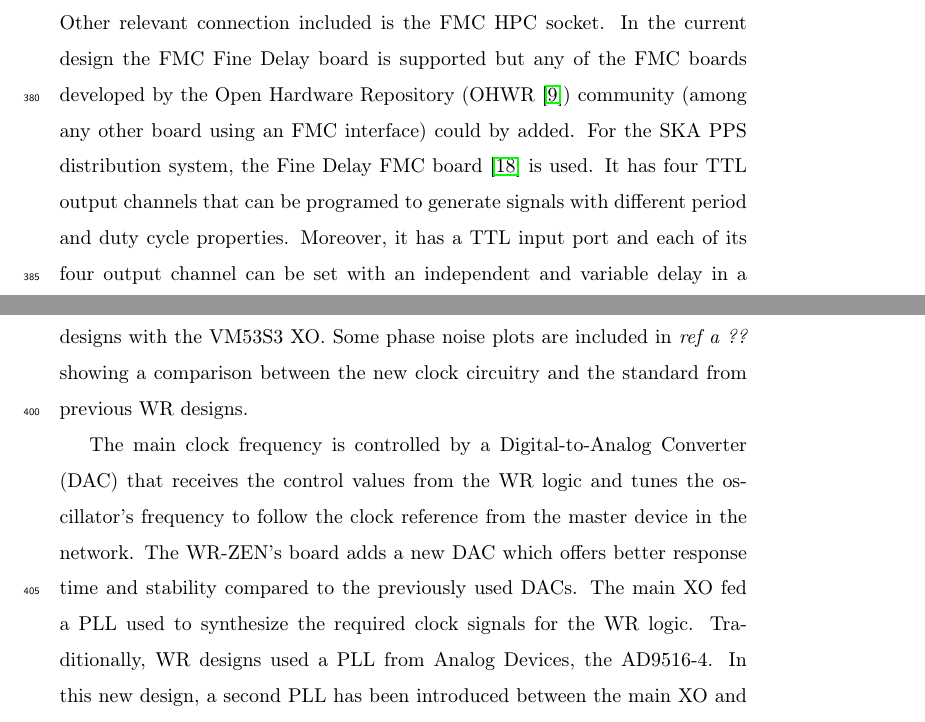
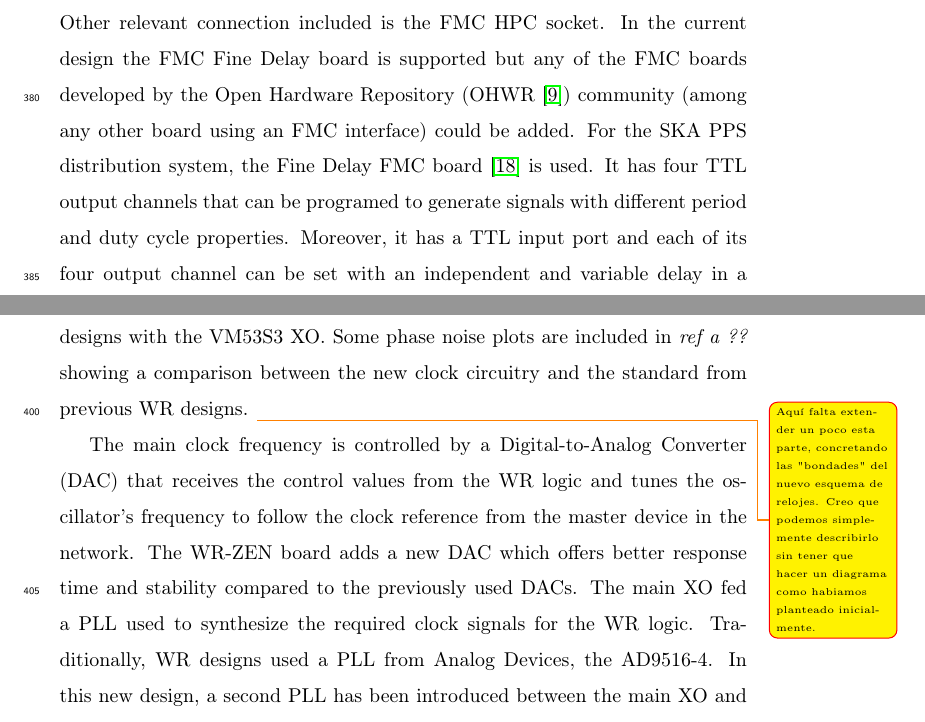
Before and after one commit to felipet/ska_paper, a LaTeX paper (paper_src/elsarticle-template.tex, which reads paper_src/sec/pps-system-ska.tex): two parts of pages 15 and 16 of 37, joined at a grey line, cut so that both start at the same text. Compiled offline with pdfLaTeX.

Commit message:
paper_src/sec/pps-system-ska.tex: Minor changes.
Signed-off-by: Miguel Jimenez Lopez <klyone@ugr.es>

```diff
--- a/paper_src/sec/pps-system-ska.tex
+++ b/paper_src/sec/pps-system-ska.tex
@@ -122,13 +122,13 @@ by the design in Hardware Description Language, HDL, which includes the major pa
 
 The board adds two Ethernet copper ports. In the current design, they are used mainly for remote management of the board, but in future developments, those ports would be connected to standard PTP devices via copper links. The WR-NIC drivers allow the communication and forwarding of packets between the copper Ethernet interfaces and the fibre ones used by the WR network. Other relevant connection included is the FMC HPC socket. In the current design the FMC Fine Delay board
 is supported but any of the FMC boards developed by the Open Hardware
-Repository (OHWR \cite{ohwr:repo}) community (among any other board using an FMC interface) could by added. For the SKA PPS distribution system, the Fine Delay FMC board \cite{ohwr:fmc-fine-delay} is used. It has four TTL output channels that can be programed to generate signals with different period and duty cycle properties. Moreover, it has a TTL input port and each of its four output channel can be set with an independent and variable delay in a range between 600ps and 120s respect to the input port. The Fine Delay FMC includes an ACAM TDC chip to implement all the functionalities described above.
+Repository (OHWR \cite{ohwr:repo}) community (among any other board using an FMC interface) could be added. For the SKA PPS distribution system, the Fine Delay FMC board \cite{ohwr:fmc-fine-delay} is used. It has four TTL output channels that can be programed to generate signals with different period and duty cycle properties. Moreover, it has a TTL input port and each of its four output channel can be set with an independent and variable delay in a range between 600ps and 120s respect to the input port. The Fine Delay FMC includes an ACAM TDC chip to implement all the functionalities described above.
 
 The WR-ZEN also includes a SAMTEC connector that is used to add extra circuitry to provide redundancy (duplicate power supply) and other additional components such as fans, LCD display, power supply control chips, etc.
 
-The usual clock schema included in standard WR designs has been modified looking for an improvement of the clock stability and a more flexible schema to synthesize clock signals from the main clock reference used by WR. The new clock circuitry is depicted in diagram ??. The main WR crystal oscillator (XO) is replaced by a Crystek CVHD-950 with a nominal frequency of 50 MHz. This oscillator is better isolated and offers a lower noise profile compared to previous designs with the VM53S3 XO. Some phase noise plots are included in  \textit{ref a ??} showing a comparison between the new clock circuitry and the standard from previous WR designs.
+The usual clock schema included in standard WR designs has been modified looking for an improvement of the clock stability and a more flexible schema to synthesize clock signals from the main clock reference used by WR. The new clock circuitry is depicted in diagram ??. The main WR crystal oscillator (XO) is replaced by a Crystek CVHD-950 with a nominal frequency of 50 MHz. This oscillator is better isolated and offers a lower noise profile compared to previous designs with the VM53S3 XO. Some phase noise plots are included in  \textit{ref a ??} showing a comparison between the new clock circuitry and the standard from previous WR designs. \klyonelnote{Aquí falta extender un poco esta parte, concretando las "bondades" del nuevo esquema de relojes. Creo que podemos simplemente describirlo sin tener que hacer un diagrama como habiamos planteado inicialmente.}
 
-The main clock frequency is controlled by a Digital-to-Analog Converter (DAC) that receives the control values from the WR logic and tunes the oscillator's frequency to follow the clock reference from the master device in the network. The WR-ZEN's board adds a new DAC which offers better response time and stability compared to the previously used DACs. The main XO fed a PLL used to synthesize the required clock signals for the WR logic. Traditionally, WR designs used a PLL from Analog Devices, the AD9516-4. In this new design, a second PLL has been introduced between the main XO and the AD9516-4 PLL, the Texas Instrument LMK03806. The main reason is the better noise profile of this PLL that is used to latch the 10 MHz clock signal produced by the WR logic inside the PL. There is a jitter reduction of that signal due to the inclusion of the LMK, a phase noise comparison can be found in Fig. \ref{fig:zen_pn_all}. The AD9516-4 is maintained and receives the main clock source directly from the LMK thanks to an option of the later which allows to output the input clock signal without adding jitter. Designers can play with the clock schema in order to produce specific clock frequencies and they can choose which PLL is used to drive the GPTs or the WR logic.
+The main clock frequency is controlled by a Digital-to-Analog Converter (DAC) that receives the control values from the WR logic and tunes the oscillator's frequency to follow the clock reference from the master device in the network. The WR-ZEN board adds a new DAC which offers better response time and stability compared to the previously used DACs. The main XO fed a PLL used to synthesize the required clock signals for the WR logic. Traditionally, WR designs used a PLL from Analog Devices, the AD9516-4. In this new design, a second PLL has been introduced between the main XO and the AD9516-4 PLL, the Texas Instrument LMK03806. The main reason is the better noise profile of this PLL that is used to latch the 10 MHz clock signal produced by the WR logic inside the PL. There is a jitter reduction of that signal due to the inclusion of the LMK, a phase noise comparison can be found in Fig. \ref{fig:zen_pn_all}. The AD9516-4 is maintained and receives the main clock source directly from the LMK thanks to an option of the later which allows to output the input clock signal without adding jitter. Designers can play with the clock schema in order to produce specific clock frequencies and they can choose which PLL is used to drive the GPTs or the WR logic.
 
 \missingfigure{Figura del esquema de relojes de la ZEN}
 
```
Also changed, not shown: paper_src/sec/pps-system-ska.tex (7 more changed lines).
